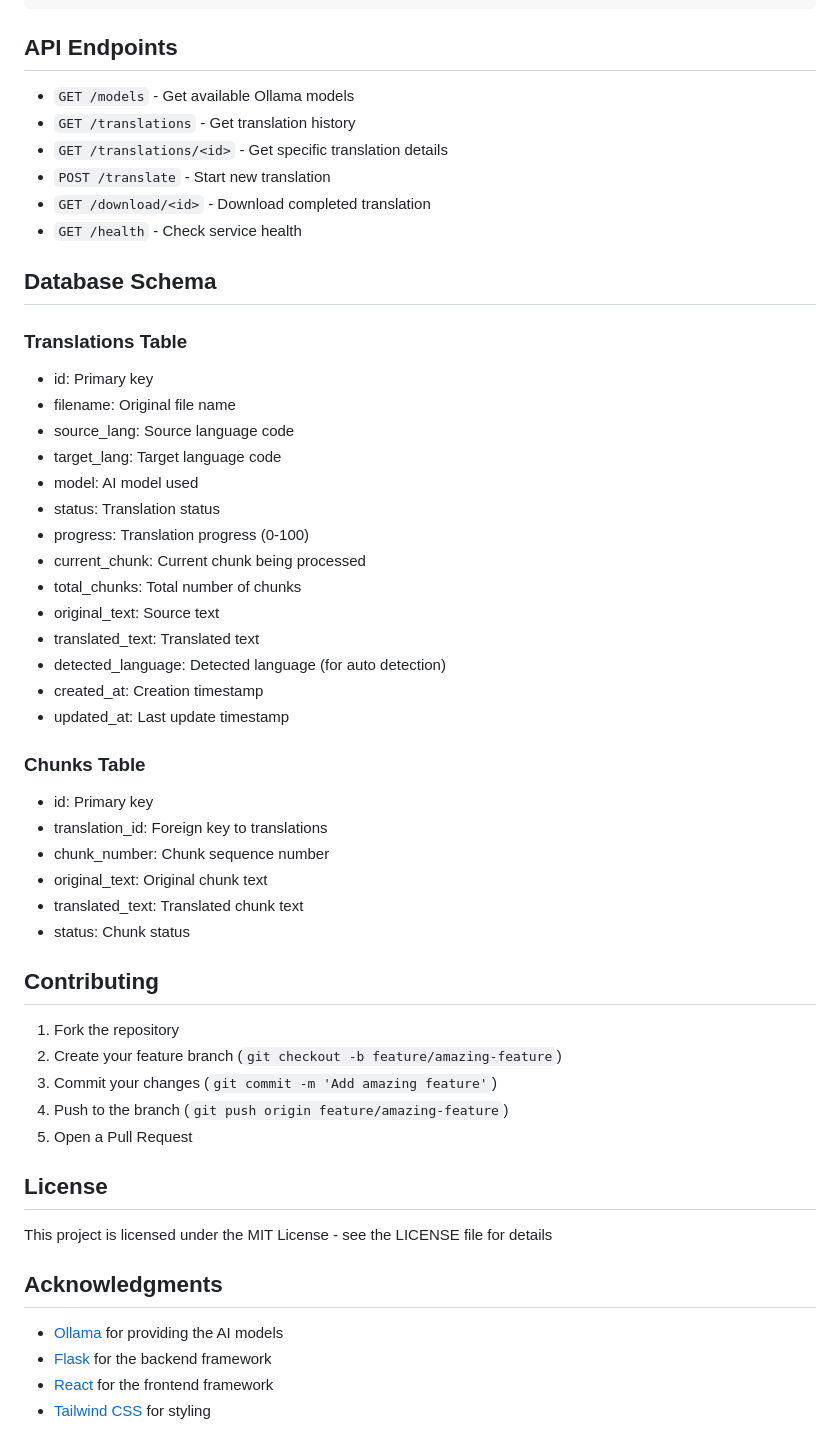
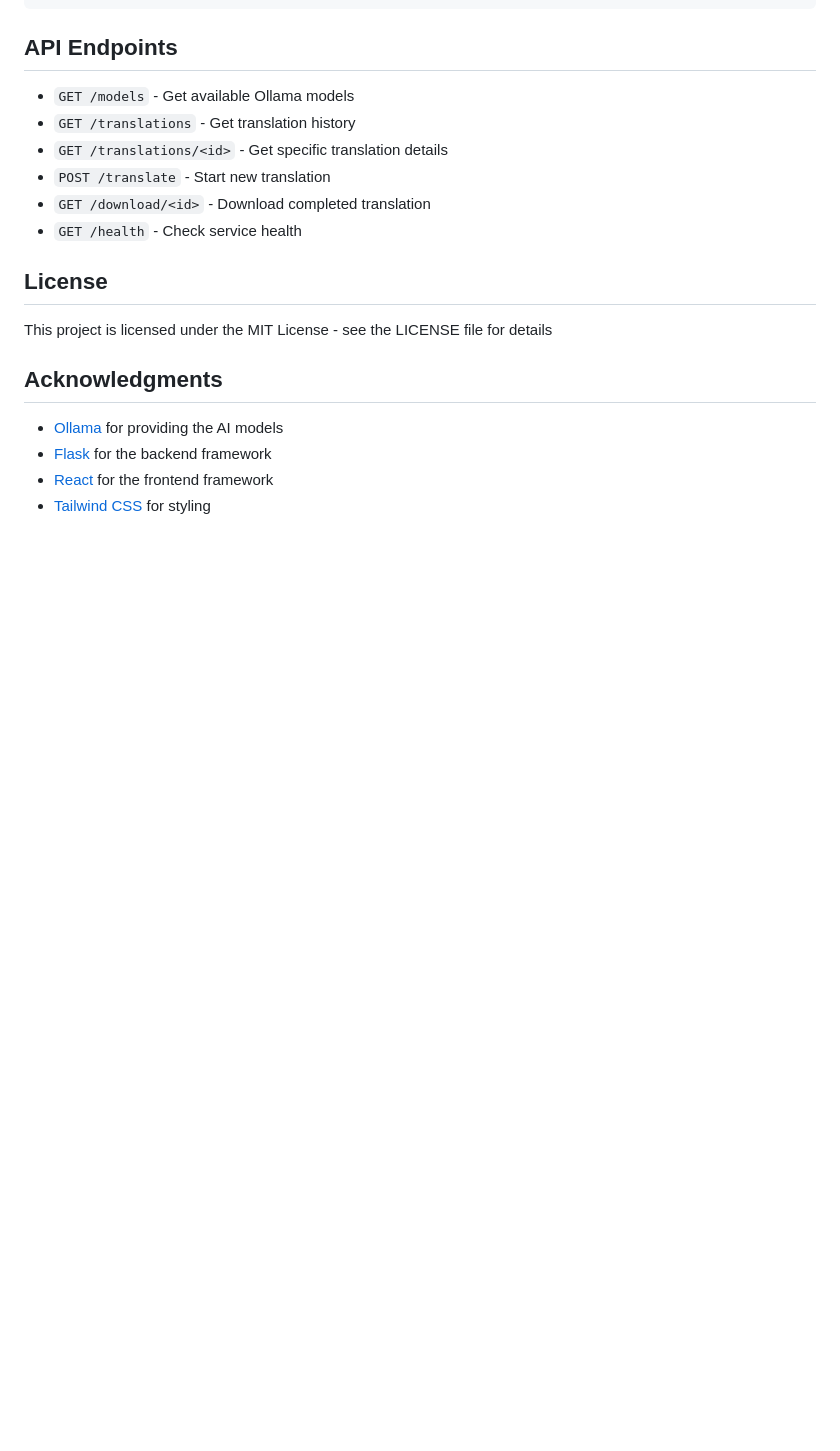
Before and after one commit to tiduj/book-translator, a Markdown page: README.md, the part around the change. GitHub-like rendering; blank space fills up the shorter version.

```diff
--- a/README.md
+++ b/README.md
@@ -87,40 +87,6 @@ book-translator/
 - `GET /download/<id>` - Download completed translation
 - `GET /health` - Check service health
 
-## Database Schema
-
-### Translations Table
-- id: Primary key
-- filename: Original file name
-- source_lang: Source language code
-- target_lang: Target language code
-- model: AI model used
-- status: Translation status
-- progress: Translation progress (0-100)
-- current_chunk: Current chunk being processed
-- total_chunks: Total number of chunks
-- original_text: Source text
-- translated_text: Translated text
-- detected_language: Detected language (for auto detection)
-- created_at: Creation timestamp
-- updated_at: Last update timestamp
-
-### Chunks Table
-- id: Primary key
-- translation_id: Foreign key to translations
-- chunk_number: Chunk sequence number
-- original_text: Original chunk text
-- translated_text: Translated chunk text
-- status: Chunk status
-
-## Contributing
-
-1. Fork the repository
-2. Create your feature branch (`git checkout -b feature/amazing-feature`)
-3. Commit your changes (`git commit -m 'Add amazing feature'`)
-4. Push to the branch (`git push origin feature/amazing-feature`)
-5. Open a Pull Request
-
 ## License
 
 This project is licensed under the MIT License - see the LICENSE file for details
```
